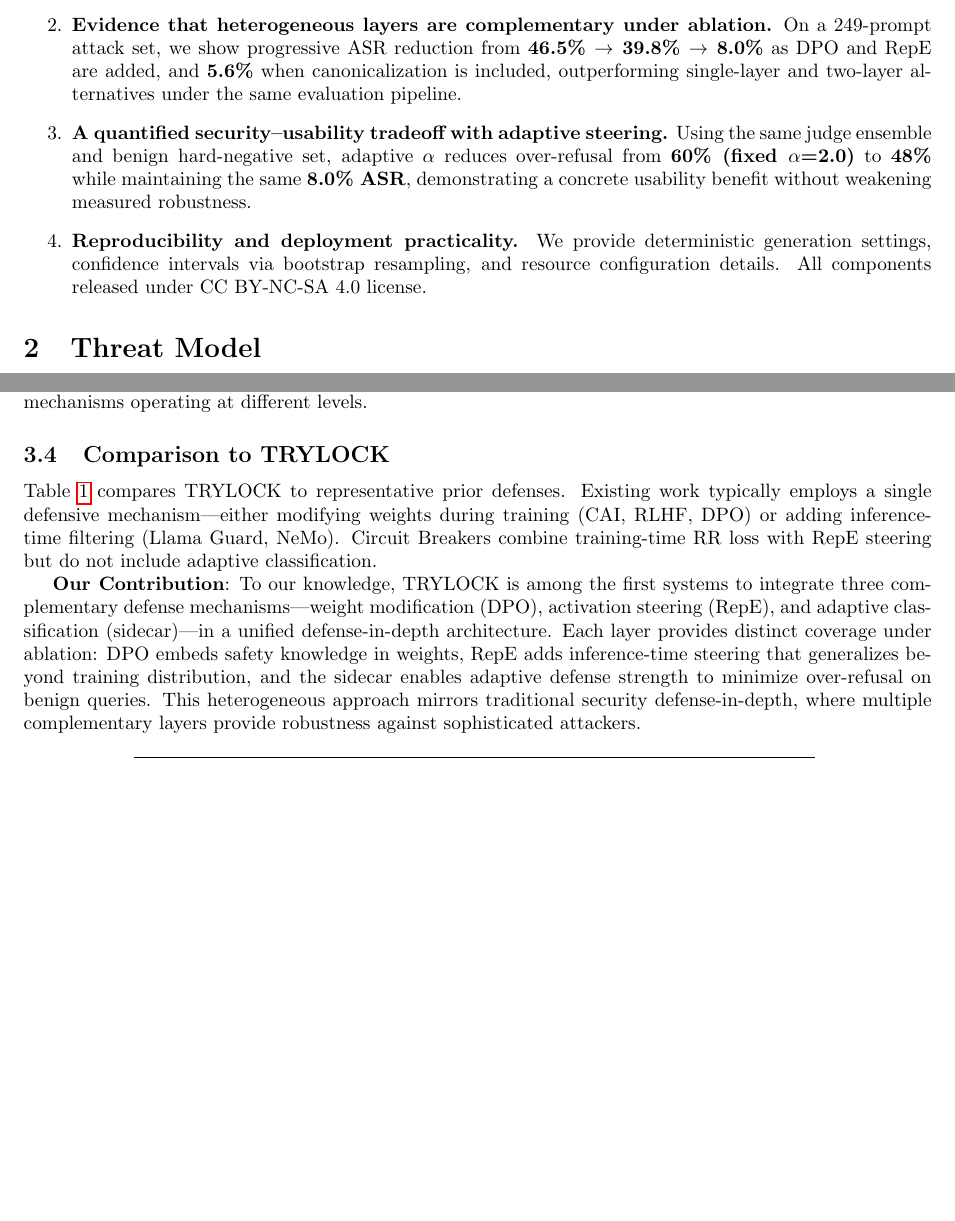
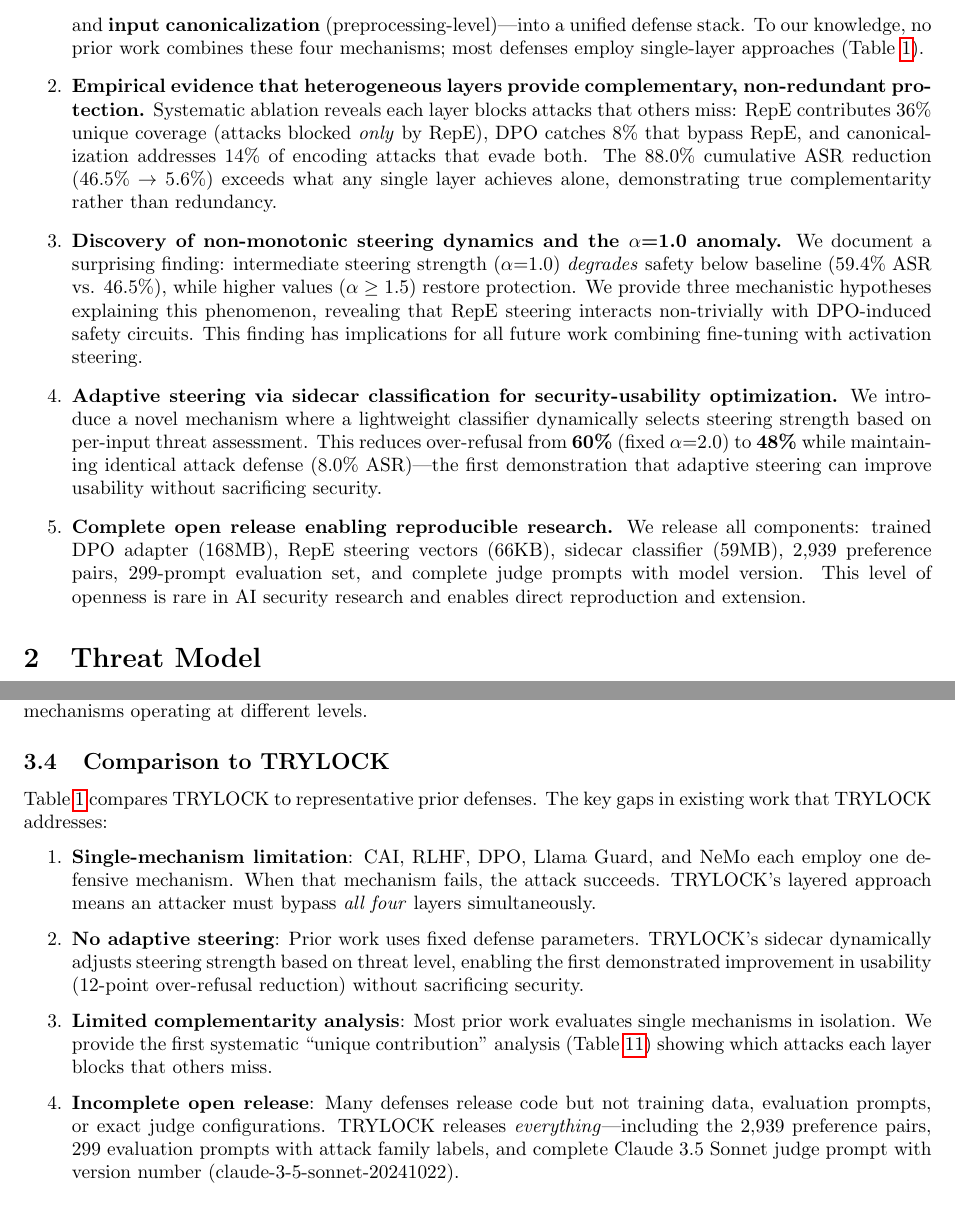
Before and after one commit to scthornton/trylock, a LaTeX paper (paper/trylock.tex): two parts of pages 2 and 5 of 30 before the commit and two parts of pages 2 and 5 of 31 after it, joined at a grey line, cut at the place of the change, the shorter picture padded with empty space. Compiled offline with pdfLaTeX.

Commit message:
Strengthen paper novelty claims and research value
Abstract:
- Emphasize "first defense-in-depth architecture" combining 4 mechanisms
- Highlight 88.0% ASR reduction and unique layer contributions
- Feature the α=1.0 anomaly discovery as significant finding
- Include specific release sizes (168MB adapter, 66KB vectors, etc.)

Contributions (expanded from 4 to 5):
1. First defense-in-depth combining weight/activation/classifier/preprocessing
2. Empirical complementarity with unique coverage percentages
3. α=1.0 non-monotonic steering discovery (novel mechanistic finding)
4. Adaptive steering via sidecar (first security-usability optimization)
5. Complete open release enabling full reproducibility

Related Work comparison:
- Added "Open Data" column to comparison table
- Enumerated 4 key gaps TRYLOCK addresses vs prior work
- Updated table to show 4 layers and 88.0% reduction

```diff
--- a/paper/trylock.tex
+++ b/paper/trylock.tex
@@ -42,2 +42,3 @@ This paper makes three primary contributions:
 
 \begin{enumerate}
+    \item \textbf{The first defense-in-depth architecture combining weight, activation, and classifier-mediated controls.} TRYLOCK integrates four heterogeneous mechanisms---\textbf{DPO preference learning} (weight-level), \textbf{RepE activation steering} (activation-level), \textbf{adaptive threat classification} (input-level), and \textbf{input canonicalization} (preprocessing-level)---into a unified defense stack. To our knowledge, no prior work combines these four mechanisms; most defenses employ single-layer approaches (Table~\ref{tab:related_comparison}).
@@ -45,9 +45,11 @@ This paper makes three primary contributions:
 
-    \item \textbf{Evidence that heterogeneous layers are complementary under ablation.} On a 249-prompt attack set, we show progressive ASR reduction from \textbf{46.5\% $\rightarrow$ 39.8\% $\rightarrow$ 8.0\%} as DPO and RepE are added, and \textbf{5.6\%} when canonicalization is included, outperforming single-layer and two-layer alternatives under the same evaluation pipeline.
+    \item \textbf{Empirical evidence that heterogeneous layers provide complementary, non-redundant protection.} Systematic ablation reveals each layer blocks attacks that others miss: RepE contributes 36\% unique coverage (attacks blocked \emph{only} by RepE), DPO catches 8\% that bypass RepE, and canonicalization addresses 14\% of encoding attacks that evade both. The 88.0\% cumulative ASR reduction (46.5\% $\rightarrow$ 5.6\%) exceeds what any single layer achieves alone, demonstrating true complementarity rather than redundancy.
 
-    \item \textbf{A quantified security--usability tradeoff with adaptive steering.} Using the same judge ensemble and benign hard-negative set, adaptive $\alpha$ reduces over-refusal from \textbf{60\% (fixed $\alpha$=2.0)} to \textbf{48\%} while maintaining the same \textbf{8.0\% ASR}, demonstrating a concrete usability benefit without weakening measured robustness.
+    \item \textbf{Discovery of non-monotonic steering dynamics and the $\alpha$=1.0 anomaly.} We document a surprising finding: intermediate steering strength ($\alpha$=1.0) \emph{degrades} safety below baseline (59.4\% ASR vs. 46.5\%), while higher values ($\alpha \geq 1.5$) restore protection. We provide three mechanistic hypotheses explaining this phenomenon, revealing that RepE steering interacts non-trivially with DPO-induced safety circuits. This finding has implications for all future work combining fine-tuning with activation steering.
 
-    \item \textbf{Reproducibility and deployment practicality.} We provide deterministic generation settings, confidence intervals via bootstrap resampling, and resource configuration details. All components released under CC BY-NC-SA 4.0 license.
+    \item \textbf{Adaptive steering via sidecar classification for security-usability optimization.} We introduce a novel mechanism where a lightweight classifier dynamically selects steering strength based on per-input threat assessment. This reduces over-refusal from \textbf{60\%} (fixed $\alpha$=2.0) to \textbf{48\%} while maintaining identical attack defense (8.0\% ASR)---the first demonstration that adaptive steering can improve usability without sacrificing security.
+
+    \item \textbf{Complete open release enabling reproducible research.} We release all components: trained DPO adapter (168MB), RepE steering vectors (66KB), sidecar classifier (59MB), 2,939 preference pairs, 299-prompt evaluation set, and complete judge prompts with model version. This level of openness is rare in AI security research and enables direct reproduction and extension.
 \end{enumerate}
 
 \section{Threat Model}
@@ -175,9 +177,17 @@ Defense approaches fall into three categories based on when they operate: traini
 
 \subsection{Comparison to TRYLOCK}
 
-Table \ref{tab:related_comparison} compares TRYLOCK to representative prior defenses. Existing work typically employs a single defensive mechanism---either modifying weights during training (CAI, RLHF, DPO) or adding inference-time filtering (Llama Guard, NeMo). Circuit Breakers combine training-time RR loss with RepE steering but do not include adaptive classification.
+Table \ref{tab:related_comparison} compares TRYLOCK to representative prior defenses. The key gaps in existing work that TRYLOCK addresses:
 
-\textbf{Our Contribution}: To our knowledge, TRYLOCK is among the first systems to integrate three complementary defense mechanisms---weight modification (DPO), activation steering (RepE), and adaptive classification (sidecar)---in a unified defense-in-depth architecture. Each layer provides distinct coverage under ablation: DPO embeds safety knowledge in weights, RepE adds inference-time steering that generalizes beyond training distribution, and the sidecar enables adaptive defense strength to minimize over-refusal on benign queries. This heterogeneous approach mirrors traditional security defense-in-depth, where multiple complementary layers provide robustness against sophisticated attackers.
+\begin{enumerate}
+    \item \textbf{Single-mechanism limitation}: CAI, RLHF, DPO, Llama Guard, and NeMo each employ one defensive mechanism. When that mechanism fails, the attack succeeds. TRYLOCK's layered approach means an attacker must bypass \emph{all four} layers simultaneously.
+
+    \item \textbf{No adaptive steering}: Prior work uses fixed defense parameters. TRYLOCK's sidecar dynamically adjusts steering strength based on threat level, enabling the first demonstrated improvement in usability (12-point over-refusal reduction) without sacrificing security.
+
+    \item \textbf{Limited complementarity analysis}: Most prior work evaluates single mechanisms in isolation. We provide the first systematic ``unique contribution'' analysis (Table~\ref{tab:complementarity}) showing which attacks each layer blocks that others miss.
+
+    \item \textbf{Incomplete open release}: Many defenses release code but not training data, evaluation prompts, or exact judge configurations. TRYLOCK releases \emph{everything}---including the 2,939 preference pairs, 299 evaluation prompts with attack family labels, and complete Claude 3.5 Sonnet judge prompt with version number (claude-3-5-sonnet-20241022).
+\end{enumerate}
 
 \begin{table}[h]
 \centering
@@ -186,2 +196 @@ Table \ref{tab:related_comparison} compares TRYLOCK to representative prior defe
 \toprule
-\textbf{System} & \textbf{Train} & \textbf{Inference} & \textbf{Adaptive} & \textbf{ASR Reduction} & \textbf{Layers} \\
```
Also changed, not shown: paper/trylock.tex (24 more changed lines), 1 other file.
